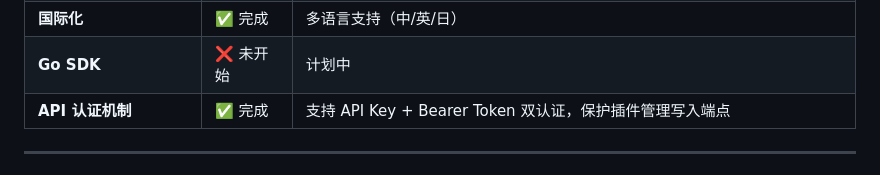
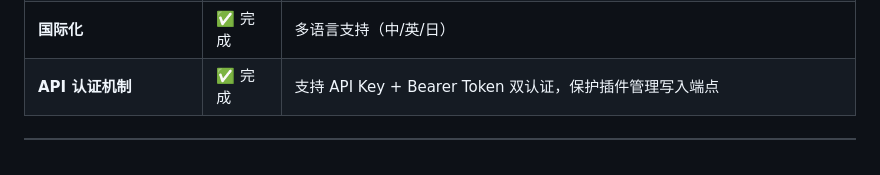
Before and after one commit to justlovemaki/git-commit-sao-hua, a Markdown page: PROJECT_EVOLUTION.md, the part around the change. Drawn GitHub-style.

Commit message:
docs: 修复能力矩阵中 Go SDK 重复条目

```diff
--- a/PROJECT_EVOLUTION.md
+++ b/PROJECT_EVOLUTION.md
@@ -52,7 +52,6 @@
 | **自动化测试** | ✅ 完善 | lib/ 116 用例 + api/ 36 用例 + Python SDK 21 用例 + Go SDK 18 用例，全部通过 |
 | **CI/CD** | ✅ 完成 | 多工作流覆盖全端自动测试 + Docker 构建 |
 | **国际化** | ✅ 完成 | 多语言支持（中/英/日） |
-| **Go SDK** | ❌ 未开始 | 计划中 |
 | **API 认证机制** | ✅ 完成 | 支持 API Key + Bearer Token 双认证，保护插件管理写入端点 |
 
 ---
```
